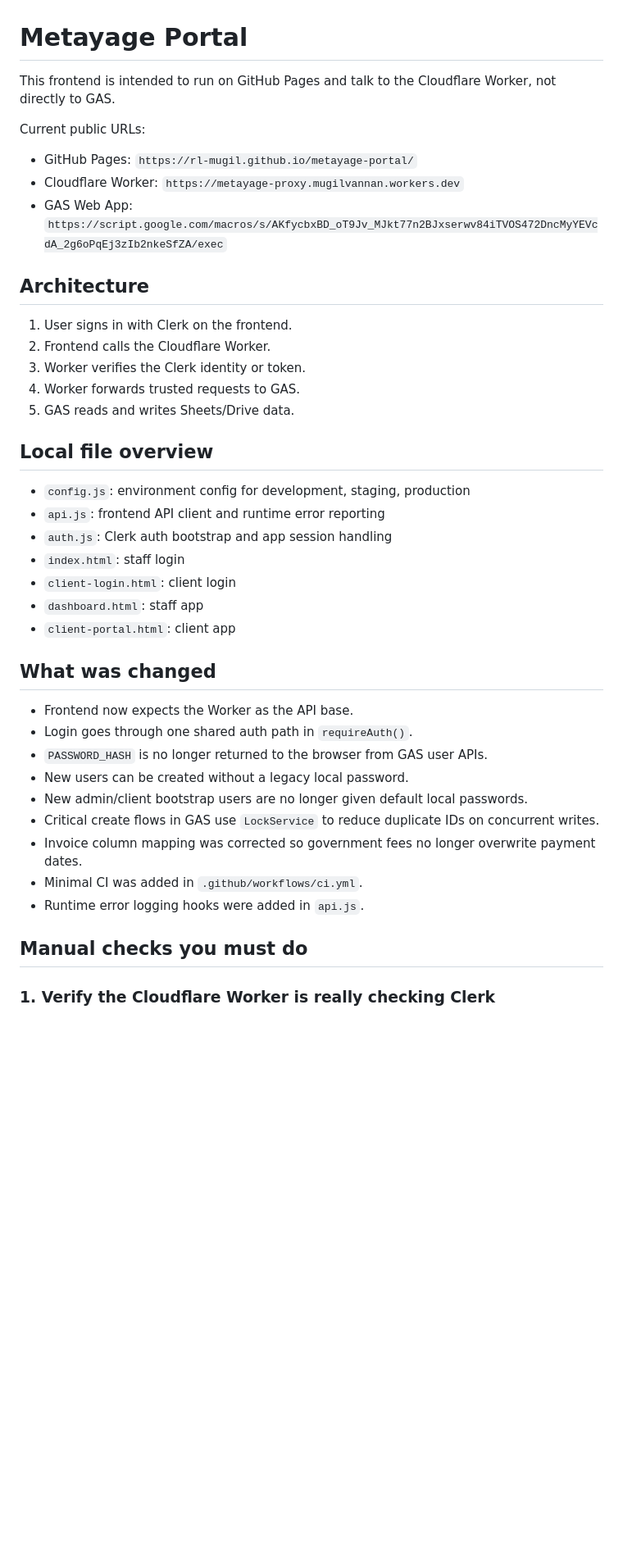
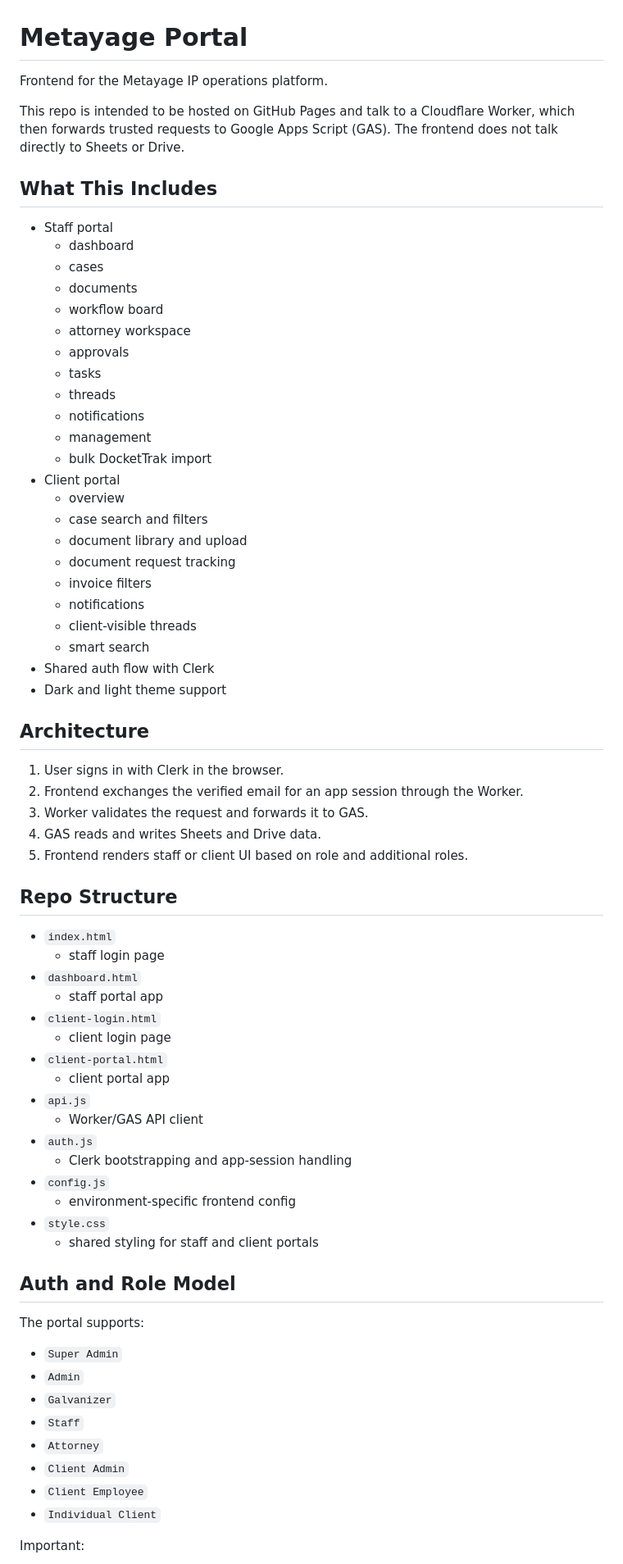
Before and after one commit to RL-Mugil/MYPL-CMS2.0, a Markdown page: README.md, the part around one of its changes. Shown at 82% size. Rendered like a GitHub page; blank space fills up the shorter version.

```diff
--- a/README.md
+++ b/README.md
@@ -1,44 +1,74 @@
 # Metayage Portal
 
-This frontend is intended to run on GitHub Pages and talk to the Cloudflare Worker, not directly to GAS.
+Frontend for the Metayage IP operations platform.
 
-Current public URLs:
+This repo is intended to be hosted on GitHub Pages and talk to a Cloudflare Worker, which then forwards trusted requests to Google Apps Script (GAS). The frontend does not talk directly to Sheets or Drive.
 
-- GitHub Pages: `https://rl-mugil.github.io/metayage-portal/`
-- Cloudflare Worker: `https://metayage-proxy.mugilvannan.workers.dev`
-- GAS Web App: `https://script.google.com/macros/s/AKfycbxBD_oT9Jv_MJkt77n2BJxserwv84iTVOS472DncMyYEVcdA_2g6oPqEj3zIb2nkeSfZA/exec`
+## What This Includes
+
+- Staff portal
+  - dashboard
+  - cases
+  - documents
+  - workflow board
+  - attorney workspace
+  - approvals
+  - tasks
+  - threads
+  - notifications
+  - management
+  - bulk DocketTrak import
+- Client portal
+  - overview
+  - case search and filters
+  - document library and upload
+  - document request tracking
+  - invoice filters
+  - notifications
+  - client-visible threads
+  - smart search
+- Shared auth flow with Clerk
+- Dark and light theme support
 
 ## Architecture
 
-1. User signs in with Clerk on the frontend.
-2. Frontend calls the Cloudflare Worker.
-3. Worker verifies the Clerk identity or token.
-4. Worker forwards trusted requests to GAS.
-5. GAS reads and writes Sheets/Drive data.
+1. User signs in with Clerk in the browser.
+2. Frontend exchanges the verified email for an app session through the Worker.
+3. Worker validates the request and forwards it to GAS.
+4. GAS reads and writes Sheets and Drive data.
+5. Frontend renders staff or client UI based on role and additional roles.
 
-## Local file overview
+## Repo Structure
 
-- `config.js`: environment config for development, staging, production
-- `api.js`: frontend API client and runtime error reporting
-- `auth.js`: Clerk auth bootstrap and app session handling
-- `index.html`: staff login
-- `client-login.html`: client login
-- `dashboard.html`: staff app
-- `client-portal.html`: client app
+- `index.html`
+  - staff login page
+- `dashboard.html`
+  - staff portal app
+- `client-login.html`
+  - client login page
+- `client-portal.html`
+  - client portal app
+- `api.js`
+  - Worker/GAS API client
+- `auth.js`
+  - Clerk bootstrapping and app-session handling
+- `config.js`
+  - environment-specific frontend config
+- `style.css`
+  - shared styling for staff and client portals
 
-## What was changed
+## Auth and Role Model
 
-- Frontend now expects the Worker as the API base.
-- Login goes through one shared auth path in `requireAuth()`.
-- `PASSWORD_HASH` is no longer returned to the browser from GAS user APIs.
-- New users can be created without a legacy local password.
-- New admin/client bootstrap users are no longer given default local passwords.
-- Critical create flows in GAS use `LockService` to reduce duplicate IDs on concurrent writes.
-- Invoice column mapping was corrected so government fees no longer overwrite payment dates.
-- Minimal CI was added in `.github/workflows/ci.yml`.
-- Runtime error logging hooks were added in `api.js`.
+The portal supports:
 
-## Manual checks you must do
+- `Super Admin`
+- `Admin`
+- `Galvanizer`
+- `Staff`
+- `Attorney`
+- `Client Admin`
+- `Client Employee`
+- `Individual Client`
 
-### 1. Verify the Cloudflare Worker is really checking Clerk
+Important:
 
```
Also changed, not shown: other parts of README.md (+111 -56 lines).
